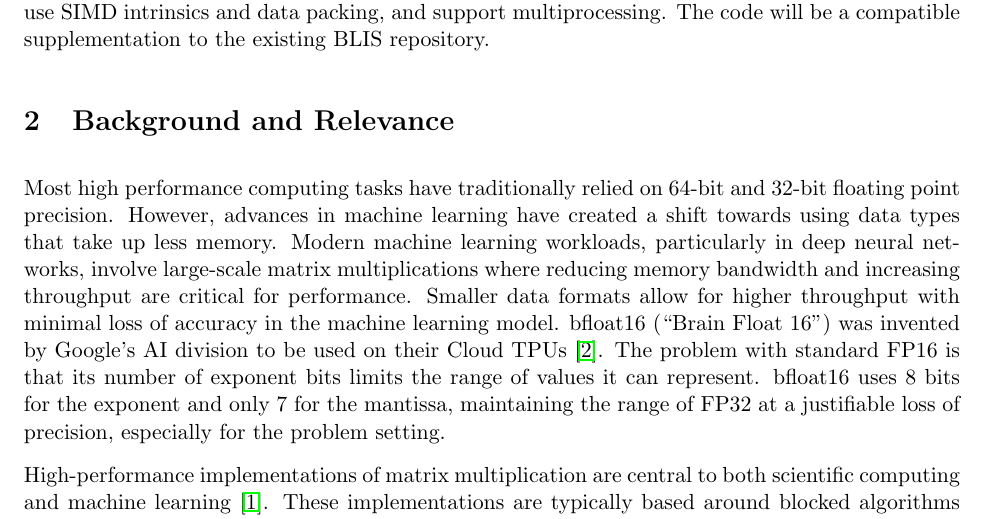
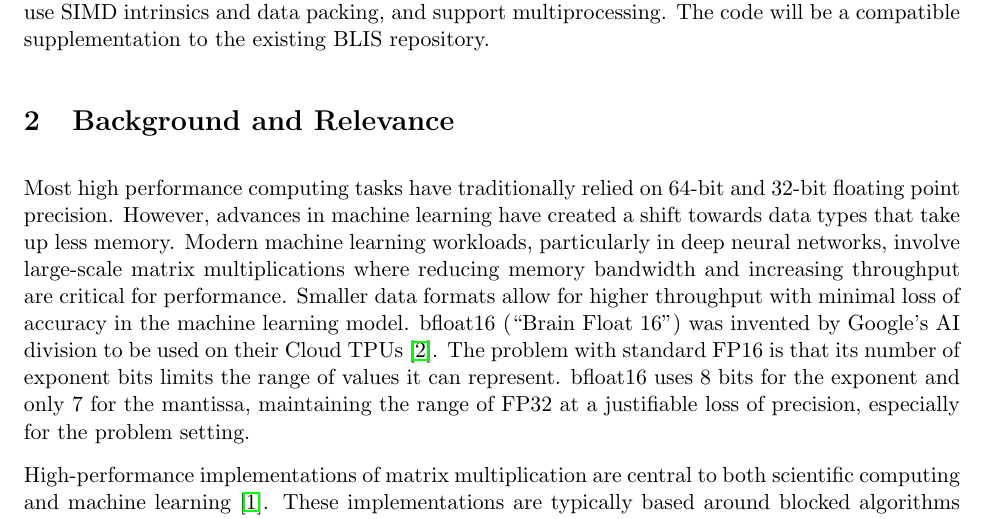
Before and after one commit to Rohan-Yelandur/cs333p-final-project, a LaTeX document (proposal/main.tex): part of page 1 of 2, cut so that both start at the same text. Compiled offline with pdfLaTeX.

Commit message:
Update main.tex

```diff
--- a/proposal/main.tex
+++ b/proposal/main.tex
@@ -22,11 +22,11 @@
 
 \section{Project Description}
 
-The goal of this project is to design a microkernel for the bfloat16 datatype in BLIS, a datatype used commonly in machine learning settings. We will implement a high performance GEMM algorithm and analyze performance improvements. Our optimized microkernel will be cache aware, use SIMD intrinsics and data packing, and support multiprocessing. The code will be a compatible supplementation to the existing BLIS repository.
+The goal of this project is to design a microkernel for the bfloat16 datatype in BLIS, a datatype commonly used in machine learning settings. We will implement a high performance GEMM algorithm and analyze performance improvements. Our optimized microkernel will be cache aware, use SIMD intrinsics and data packing, and support multiprocessing. The code will be a compatible supplementation to the existing BLIS repository.
 
 \section{Background and Relevance}
 
-Most high performance computing tasks have traditionally relied on 64-bit and 32-bit floating point precision. However, advances in machine learning have created a shift towards using data types that take up less memory. Modern machine learning workloads, particularly in deep neural networks, involve large-scale matrix multiplications where reducing memory bandwidth and increasing throughput are critical for performance. Smaller data formats allow for higher throughput with minimal loss of accuracy in the machine learning model. bfloat16 (“Brain Float 16”) was invented by Google’s AI division to be used on their Cloud TPUs \cite{kanwar2019bfloat16}. The problem with standard FP16 is that its number of exponent bits limits the range of values it can represent. bfloat16 uses 8 bits for the exponent and only 7 for the mantissa, maintaining the range of FP32 at a justifiable loss of precision, especially for the problem setting.
+Most high performance computing tasks have traditionally relied on 64-bit and 32-bit floating point precision. However, advances in machine learning have created a shift towards data types that take up less memory. Modern machine learning workloads, particularly in deep neural networks, involve large-scale matrix multiplications where reducing memory bandwidth and increasing throughput are critical for performance. Smaller data formats allow for higher throughput with minimal loss of accuracy in the machine learning model. bfloat16 (“Brain Float 16”) was invented by Google’s AI division to be used on their Cloud TPUs \cite{kanwar2019bfloat16}. The problem with standard FP16 is that its number of exponent bits limits the range of values it can represent. bfloat16 uses 8 bits for the exponent and only 7 for the mantissa, maintaining the range of FP32 at a justifiable loss of precision, especially for the problem setting.
 
 High-performance implementations of matrix multiplication are central to both scientific computing and machine learning \cite{Goto2008AnatomyOH}. These implementations are typically based around blocked algorithms that maximize data reuse in cache and minimize memory operations. The core of this is the microkernel: a small, highly optimized routine that performs computation on sub-blocks of matrices using registers and SIMD instructions. The performance of the overall algorithm is largely determined by the efficiency of this microkernel, as it is invoked repeatedly throughout the computation.
 
```
